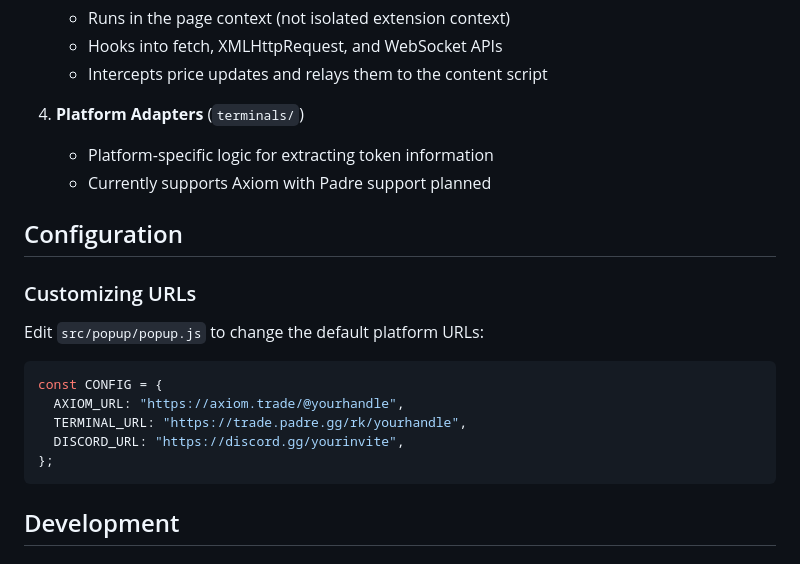
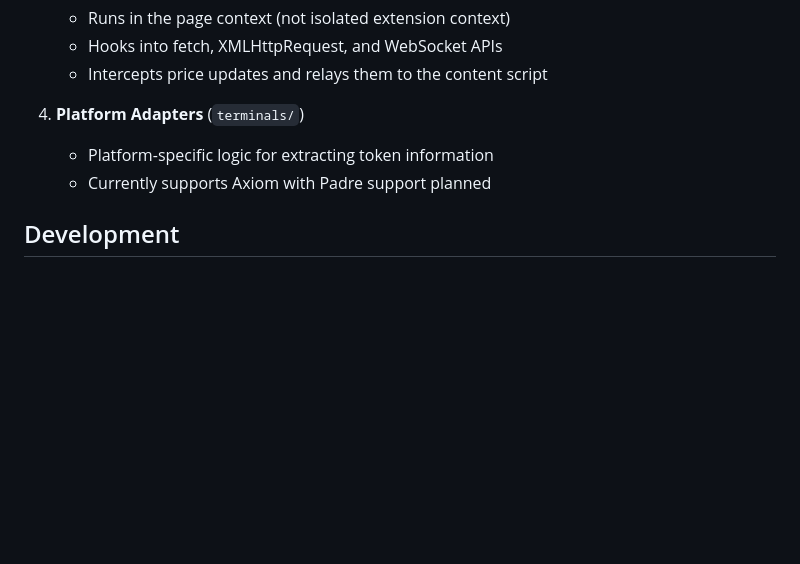
Before and after one commit to needsmorergb/ZERO, a Markdown page: README.md, the part around the change. Drawn GitHub-style; blank space fills up the shorter version.

Commit message:
docs: Remove URL customization section from README

````diff
--- a/README.md
+++ b/README.md
@@ -81,20 +81,6 @@ sol-paper-ext/
    - Platform-specific logic for extracting token information
    - Currently supports Axiom with Padre support planned
 
-## Configuration
-
-### Customizing URLs
-
-Edit `src/popup/popup.js` to change the default platform URLs:
-
-```javascript
-const CONFIG = {
-  AXIOM_URL: "https://axiom.trade/@yourhandle",
-  TERMINAL_URL: "https://trade.padre.gg/rk/yourhandle",
-  DISCORD_URL: "https://discord.gg/yourinvite",
-};
-```
-
 ## Development
 
 ### Building
````
